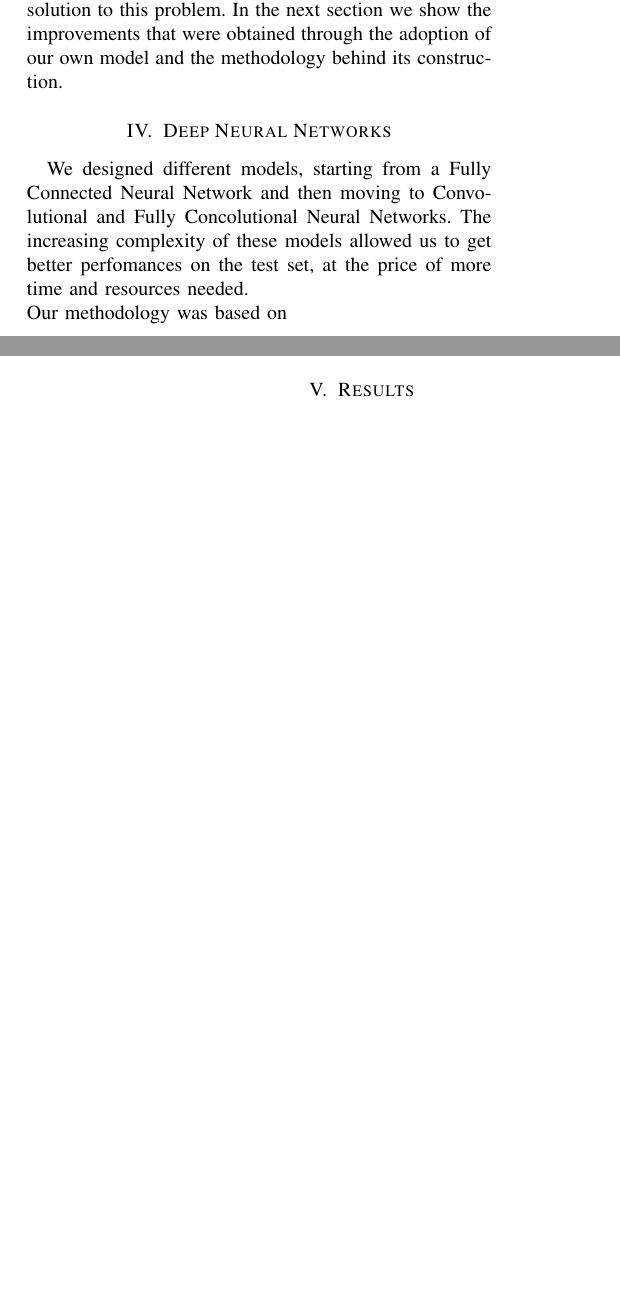
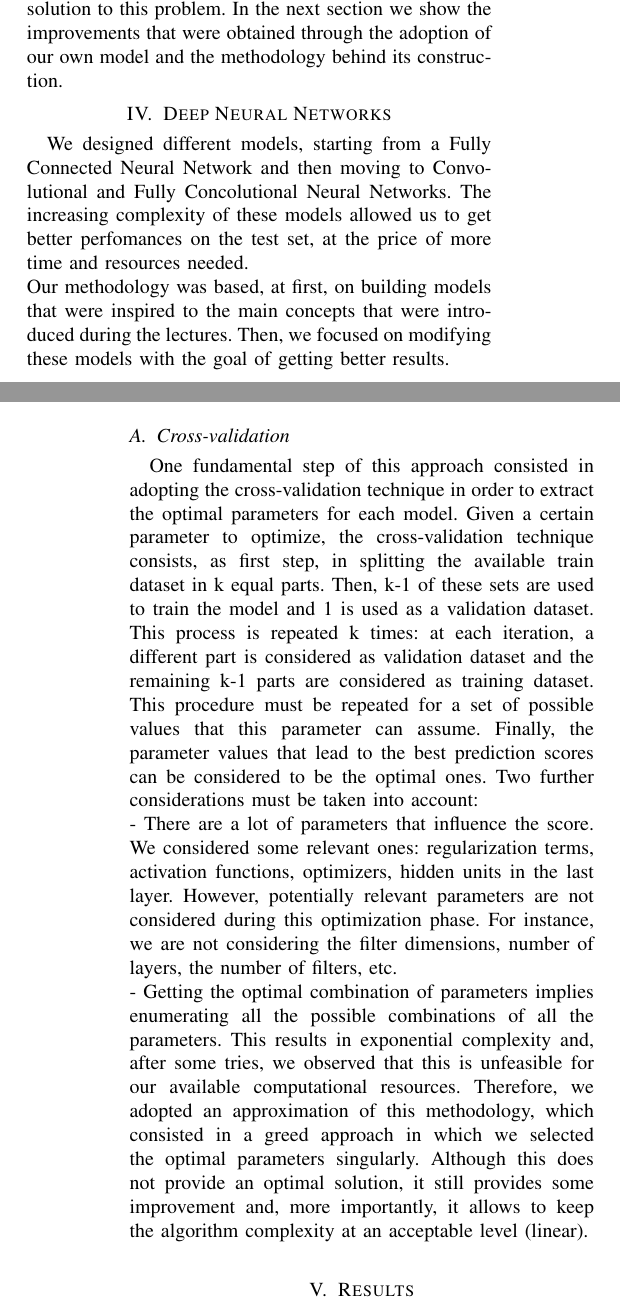
Before and after one commit to NiccoloSacchi/predict-finger-movement, a LaTeX paper (report/Project1.tex): two parts of the columns of pages 1 and 2 of 2 before the commit and two parts of the columns of pages 1 and 2 of 3 after it, joined at a grey line, cut so that both start at the same text, the shorter picture padded with empty space. Compiled offline with pdfLaTeX.

Commit message:
writing report

```diff
--- a/report/Project1.tex
+++ b/report/Project1.tex
@@ -84,7 +84,15 @@ The above table clearly shows that none among the well-known classifiers is real
 \section{Deep Neural Networks}
 \label{sec:deep}
 We designed different models, starting from a Fully Connected Neural Network and then moving to Convolutional and Fully Concolutional Neural Networks. The increasing complexity of these models allowed us to get better perfomances on the test set, at the price of more time and resources needed.\\
-Our methodology was based on
+Our methodology was based, at first, on building models that were inspired to the main concepts that were introduced during the lectures. Then, we focused on modifying these models with the goal of getting better results.
+\subsection{Cross-validation}
+One fundamental step of this approach consisted in adopting the cross-validation technique in order to extract the optimal parameters for each model. Given a certain parameter to optimize, the cross-validation technique consists, as first step, in splitting the available train dataset in k equal parts. Then, k-1 of these sets are used to train the model and 1 is used as a validation dataset. This process is repeated k times: at each iteration, a different part is considered as validation dataset and the remaining k-1 parts are considered as training dataset. This procedure must be repeated for a set of possible values that this parameter can assume. Finally, the parameter values that lead to the best prediction scores can be considered to be the optimal ones.
+Two further considerations must be taken into account:\\
+- There are a lot of parameters that influence the score. We considered some relevant ones: regularization terms, activation functions, optimizers, hidden units in the last layer. However, potentially relevant parameters are not considered during this optimization phase. For instance, we are not considering the filter dimensions, number of layers, the number of filters, etc. \\
+- Getting the optimal combination of parameters implies enumerating all the possible combinations of all the parameters. This results in exponential complexity and, after some tries, we observed that this is unfeasible for our available computational resources. Therefore, we adopted an approximation of this methodology, which consisted in a greed approach in which we selected the optimal parameters singularly. Although this does not provide an optimal solution, it still provides some improvement and, more importantly, it allows to keep the algorithm complexity at an acceptable level (linear). \\
+
+% cross-validation would work better if the dataset was bigger
+% hidden units in the last layer, optimizers (ADAM, adagrad, ..), activation functions, regularization terms
 
 
 \section{Results}
```
